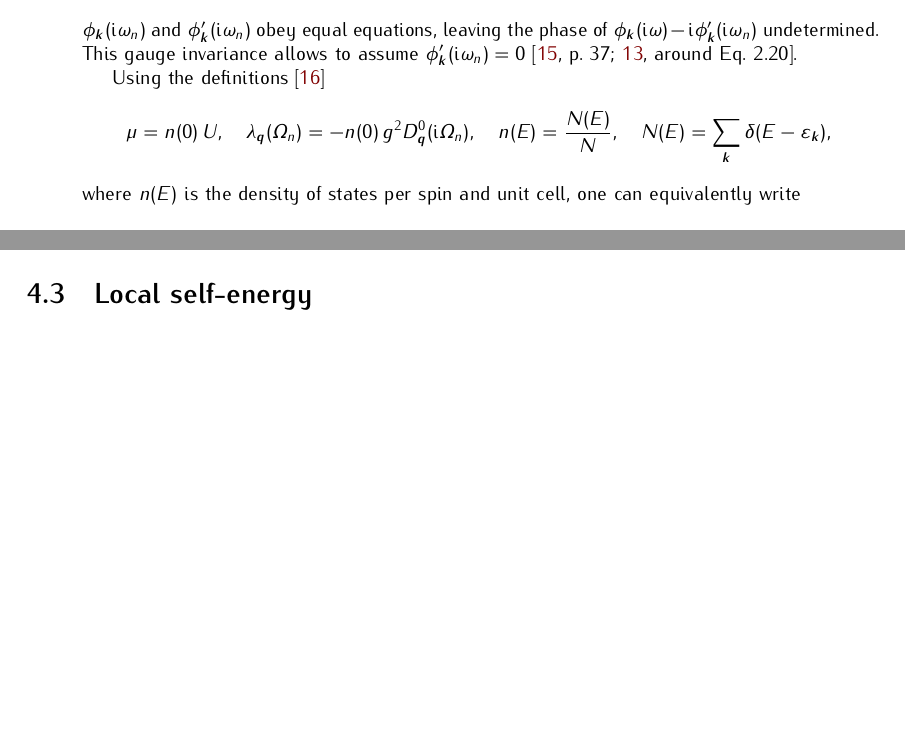
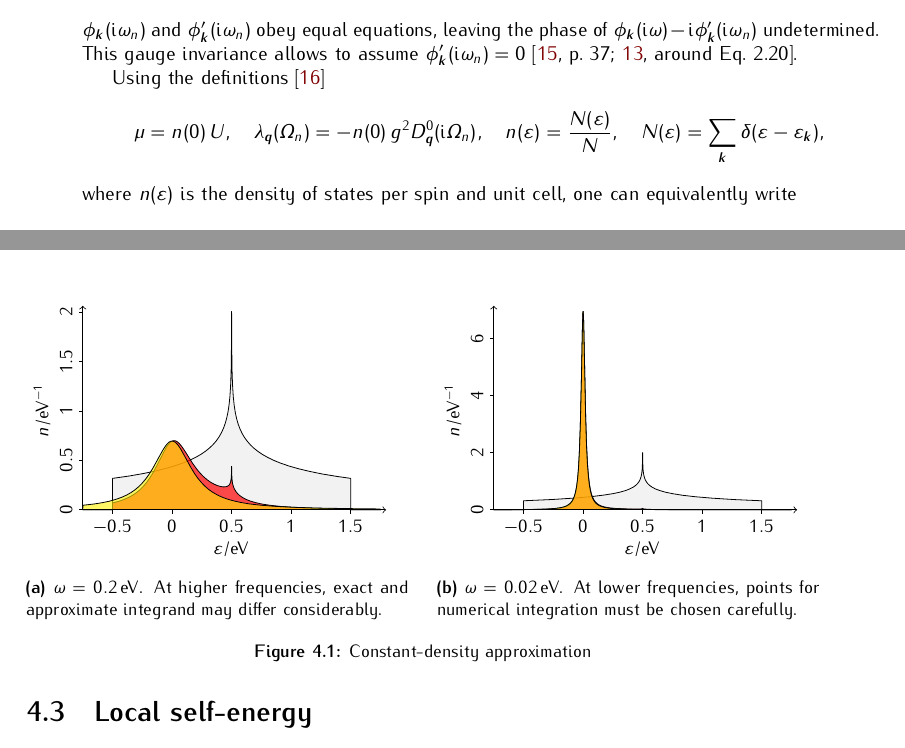
Before and after one commit to janberges/MSc, a LaTeX thesis (thesis.tex, which reads mainmatter/eliashbergtheory.tex, tikzin/const-dos-approx-1.tex, tikzin/const-dos-approx-2.tex): two parts of pages 23 and 24 of 30, joined at a grey line, cut so that both start at the same text, the shorter picture padded with empty space. Compiled offline with pdfLaTeX; TikZ figures are drawn from their code, not taken from saved files.

Commit message:
Use epsilon as argument of DOS and add visualization of CDA

```diff
--- a/mainmatter/eliashbergtheory.tex
+++ b/mainmatter/eliashbergtheory.tex
@@ -330,12 +330,12 @@ Using the definitions \cite{MargineGiustino13}
         \quad
     \lambda_{\vec q}(\Omega_n) = -n(0) \, g^2 D_{\vec q}^0(\I \Omega_n),
         \quad
-    n(E) = \frac{N(E)} N,
+    n(\epsilon) = \frac{N(\epsilon)} N,
         \quad
-    N(E) = \sum_{\vec k} \delta(E - \epsilon_{\vec k}),
+    N(\epsilon) = \sum_{\vec k} \delta(\epsilon - \epsilon_{\vec k}),
 \end{align*}
 %
-where $n(E)$ is the density of states per spin and unit cell, one can
+where $n(\epsilon)$ is the density of states per spin and unit cell, one can
 equivalently write
 %
 \begin{multline*}
@@ -447,6 +447,23 @@ equations} read
 
 \section{Constant-density approximation}
 
+\begin{figure}
+    \small
+    \begin{subfigure}{6.75cm}
+        \input{tikzin/const-dos-approx-1.tex}
+        \caption{$\omega = 0.2\,\mathrm{eV}$. At higher frequencies, exact and
+                 approximate integrand may differ considerably.}
+    \end{subfigure}%
+    \hfill%
+    \begin{subfigure}{6.75cm}
+        \input{tikzin/const-dos-approx-2.tex}
+        \caption{$\omega = 0.02\,\mathrm{eV}$. At lower frequencies, points for
+                 numerical integration must be chosen carefully.}
+    \end{subfigure}
+    \caption{Constant-density approximation}
+    \label{constant-density approximation}
+\end{figure}
+
 \section{\name{Coulomb} pseudo-potential}
 
 \section{Computational implementation}
--- /dev/null
+++ b/tikzin/const-dos-approx-1.tex
@@ -0,0 +1,71 @@
+% !TEX root = ../thesis.tex
+%
+\tikzsetnextfilename{const-dos-approx-1}
+%
+\begin{tikzpicture}[mark size=0.05cm, line cap=round]
+	\draw [use as bounding box, draw=none]
+		(-1.000, -1.000) rectangle +(6.750, 5.000);
+	\draw [line join=round, fill opacity=0.05, fill=black] plot coordinates {
+		(0.000, 0.000) (0.525, 0.000) (0.525, 0.555) (0.819, 0.597)
+		(1.071, 0.641) (1.289, 0.687) (1.475, 0.733) (1.635, 0.781)
+		(1.774, 0.829) (1.895, 0.879) (2.000, 0.931) (2.092, 0.984)
+		(2.171, 1.039) (2.242, 1.097) (2.302, 1.156) (2.355, 1.217)
+		(2.402, 1.284) (2.444, 1.357) (2.481, 1.437) (2.512, 1.523)
+		(2.538, 1.616) (2.562, 1.729) (2.580, 1.850) (2.596, 2.004)
+		(2.609, 2.218) (2.617, 2.463) (2.622, 2.851) (2.625, 3.500)
+		(2.628, 2.851) (2.633, 2.463) (2.641, 2.218) (2.654, 2.004)
+		(2.670, 1.850) (2.691, 1.714) (2.714, 1.606) (2.743, 1.507)
+		(2.775, 1.424) (2.811, 1.347) (2.853, 1.276) (2.901, 1.211)
+		(2.956, 1.147) (3.019, 1.087) (3.090, 1.031) (3.171, 0.976)
+		(3.265, 0.923) (3.373, 0.871) (3.497, 0.821) (3.641, 0.772)
+		(3.806, 0.725) (3.998, 0.679) (4.221, 0.633) (4.481, 0.590)
+		(4.725, 0.555) (4.725, 0.000) (5.250, 0.000) };
+	\draw [line join=round, fill opacity=0.7, fill=red] plot coordinates {
+		(0.000, 0.000) (0.525, 0.000) (0.525, 0.122) (0.633, 0.150)
+		(0.724, 0.182) (0.806, 0.218) (0.879, 0.258) (0.945, 0.303)
+		(1.008, 0.355) (1.068, 0.415) (1.126, 0.484) (1.184, 0.566)
+		(1.247, 0.669) (1.323, 0.813) (1.436, 1.036) (1.483, 1.117)
+		(1.520, 1.167) (1.549, 1.195) (1.575, 1.212) (1.599, 1.220)
+		(1.622, 1.220) (1.646, 1.213) (1.672, 1.197) (1.704, 1.169)
+		(1.743, 1.122) (1.801, 1.037) (1.935, 0.824) (2.006, 0.725)
+		(2.069, 0.648) (2.132, 0.584) (2.195, 0.530) (2.257, 0.486)
+		(2.321, 0.451) (2.381, 0.426) (2.436, 0.411) (2.483, 0.405)
+		(2.520, 0.407) (2.549, 0.415) (2.570, 0.427) (2.586, 0.444)
+		(2.599, 0.467) (2.609, 0.500) (2.617, 0.548) (2.622, 0.629)
+		(2.625, 0.768) (2.628, 0.623) (2.633, 0.534) (2.643, 0.461)
+		(2.657, 0.412) (2.675, 0.367) (2.699, 0.327) (2.730, 0.288)
+		(2.769, 0.252) (2.819, 0.217) (2.880, 0.185) (2.953, 0.156)
+		(3.045, 0.128) (3.158, 0.103) (3.300, 0.081) (3.483, 0.061)
+		(3.728, 0.044) (4.066, 0.029) (4.573, 0.018) (4.725, 0.015)
+		(4.725, 0.000) (5.250, 0.000) };
+	\draw [line join=round, fill opacity=0.6, fill=yellow] plot coordinates {
+		(0.000, 0.000) (0.003, 0.081) (0.197, 0.103) (0.354, 0.128)
+		(0.483, 0.156) (0.593, 0.188) (0.688, 0.222) (0.772, 0.260)
+		(0.848, 0.303) (0.919, 0.352) (0.984, 0.407) (1.047, 0.470)
+		(1.108, 0.542) (1.171, 0.629) (1.239, 0.739) (1.336, 0.916)
+		(1.415, 1.058) (1.460, 1.127) (1.494, 1.168) (1.522, 1.194)
+		(1.549, 1.208) (1.572, 1.212) (1.596, 1.209) (1.620, 1.199)
+		(1.649, 1.176) (1.683, 1.138) (1.725, 1.076) (1.790, 0.960)
+		(1.903, 0.753) (1.971, 0.641) (2.034, 0.552) (2.095, 0.479)
+		(2.158, 0.414) (2.223, 0.358) (2.292, 0.310) (2.368, 0.266)
+		(2.452, 0.226) (2.546, 0.191) (2.654, 0.160) (2.783, 0.131)
+		(2.937, 0.105) (3.129, 0.083) (3.373, 0.063) (3.696, 0.046)
+		(4.150, 0.031) (4.835, 0.020) (5.247, 0.016) (5.250, 0.000) };
+	\draw [line cap=butt]
+		(0.525, 0) -- +(0, -0.070) node [below] {$-0.5$}
+		(1.575, 0) -- +(0, -0.070) node [below] {$0$}
+		(2.625, 0) -- +(0, -0.070) node [below] {$0.5$}
+		(3.675, 0) -- +(0, -0.070) node [below] {$1$}
+		(4.725, 0) -- +(0, -0.070) node [below] {$1.5$}
+		(0, 0.000) -- +(-0.070, 0) node [rotate=90, above] {$0$}
+		(0, 0.872) -- +(-0.070, 0) node [rotate=90, above] {$0.5$}
+		(0, 1.743) -- +(-0.070, 0) node [rotate=90, above] {$1$}
+		(0, 2.615) -- +(-0.070, 0) node [rotate=90, above] {$1.5$}
+		(0, 3.486) -- +(-0.070, 0) node [rotate=90, above] {$2$};
+	\draw [<->, line cap=butt]
+		(5.350, 0) -- (0, 0) -- (0, 3.600);
+	\node [below=\baselineskip] at (2.625, -0.070)
+		{$\epsilon / \mathrm{eV}$};
+	\node [rotate=90, above=\baselineskip] at (-0.070, 1.750)
+		{$n / \mathrm{eV^{-1}}$};
+\end{tikzpicture}%
--- /dev/null
+++ b/tikzin/const-dos-approx-2.tex
@@ -0,0 +1,62 @@
+% !TEX root = ../thesis.tex
+%
+\tikzsetnextfilename{const-dos-approx-2}
+%
+\begin{tikzpicture}[mark size=0.05cm, line cap=round]
+	\draw [use as bounding box, draw=none]
+		(-1.000, -1.000) rectangle +(6.750, 5.000);
+	\draw [line join=round, fill opacity=0.05, fill=black] plot coordinates {
+		(0.000, 0.000) (0.525, 0.000) (0.525, 0.160) (1.040, 0.183)
+		(1.425, 0.208) (1.717, 0.233) (1.937, 0.260) (2.103, 0.286)
+		(2.229, 0.313) (2.326, 0.341) (2.399, 0.370) (2.457, 0.399)
+		(2.502, 0.431) (2.536, 0.464) (2.562, 0.499) (2.583, 0.540)
+		(2.599, 0.588) (2.609, 0.640) (2.617, 0.711) (2.622, 0.823)
+		(2.625, 1.010) (2.628, 0.823) (2.633, 0.711) (2.641, 0.640)
+		(2.654, 0.579) (2.670, 0.534) (2.691, 0.495) (2.717, 0.461)
+		(2.751, 0.429) (2.796, 0.398) (2.853, 0.368) (2.929, 0.340)
+		(3.029, 0.311) (3.161, 0.284) (3.331, 0.257) (3.557, 0.231)
+		(3.853, 0.206) (4.247, 0.181) (4.725, 0.160) (4.725, 0.000)
+		(5.250, 0.000) };
+	\draw [line join=round, fill opacity=0.7, fill=red] plot coordinates {
+		(0.000, 0.000) (0.525, 0.000) (0.525, 0.004) (0.882, 0.010)
+		(1.055, 0.019) (1.160, 0.031) (1.228, 0.045) (1.278, 0.062)
+		(1.318, 0.083) (1.349, 0.108) (1.376, 0.138) (1.399, 0.177)
+		(1.420, 0.226) (1.441, 0.298) (1.460, 0.391) (1.478, 0.531)
+		(1.494, 0.714) (1.509, 0.992) (1.525, 1.424) (1.544, 2.213)
+		(1.565, 3.281) (1.572, 3.483) (1.575, 3.500) (1.578, 3.490)
+		(1.583, 3.392) (1.596, 2.824) (1.620, 1.674) (1.635, 1.170)
+		(1.651, 0.842) (1.667, 0.628) (1.685, 0.464) (1.704, 0.356)
+		(1.722, 0.281) (1.743, 0.221) (1.767, 0.174) (1.793, 0.138)
+		(1.822, 0.110) (1.856, 0.087) (1.901, 0.066) (1.958, 0.050)
+		(2.040, 0.035) (2.163, 0.024) (2.363, 0.016) (2.570, 0.015)
+		(2.615, 0.018) (2.622, 0.021) (2.625, 0.026) (2.630, 0.019)
+		(2.654, 0.014) (2.772, 0.008) (3.197, 0.003) (5.250, 0.000) };
+	\draw [line join=round, fill opacity=0.6, fill=yellow] plot coordinates {
+		(0.000, 0.000) (0.003, 0.002) (0.664, 0.007) (0.935, 0.015)
+		(1.082, 0.025) (1.173, 0.038) (1.236, 0.053) (1.284, 0.071)
+		(1.320, 0.093) (1.352, 0.120) (1.378, 0.152) (1.402, 0.194)
+		(1.423, 0.248) (1.441, 0.314) (1.460, 0.409) (1.478, 0.551)
+		(1.494, 0.736) (1.509, 1.017) (1.525, 1.452) (1.544, 2.240)
+		(1.565, 3.294) (1.572, 3.486) (1.575, 3.500) (1.578, 3.486)
+		(1.586, 3.294) (1.620, 1.644) (1.635, 1.141) (1.651, 0.817)
+		(1.667, 0.605) (1.685, 0.444) (1.704, 0.337) (1.722, 0.264)
+		(1.743, 0.206) (1.767, 0.160) (1.793, 0.125) (1.822, 0.099)
+		(1.859, 0.075) (1.903, 0.056) (1.964, 0.040) (2.050, 0.027)
+		(2.187, 0.016) (2.431, 0.008) (2.993, 0.003) (5.250, 0.000) };
+	\draw [line cap=butt]
+		(0.525, 0) -- +(0, -0.070) node [below] {$-0.5$}
+		(1.575, 0) -- +(0, -0.070) node [below] {$0$}
+		(2.625, 0) -- +(0, -0.070) node [below] {$0.5$}
+		(3.675, 0) -- +(0, -0.070) node [below] {$1$}
+		(4.725, 0) -- +(0, -0.070) node [below] {$1.5$}
+		(0, 0.000) -- +(-0.070, 0) node [rotate=90, above] {$0$}
+		(0, 1.006) -- +(-0.070, 0) node [rotate=90, above] {$2$}
+		(0, 2.013) -- +(-0.070, 0) node [rotate=90, above] {$4$}
+		(0, 3.019) -- +(-0.070, 0) node [rotate=90, above] {$6$};
+	\draw [<->, line cap=butt]
+		(5.350, 0) -- (0, 0) -- (0, 3.600);
+	\node [below=\baselineskip] at (2.625, -0.070)
+		{$\epsilon / \mathrm{eV}$};
+	\node [rotate=90, above=\baselineskip] at (-0.070, 1.750)
+		{$n / \mathrm{eV^{-1}}$};
+\end{tikzpicture}%
```
